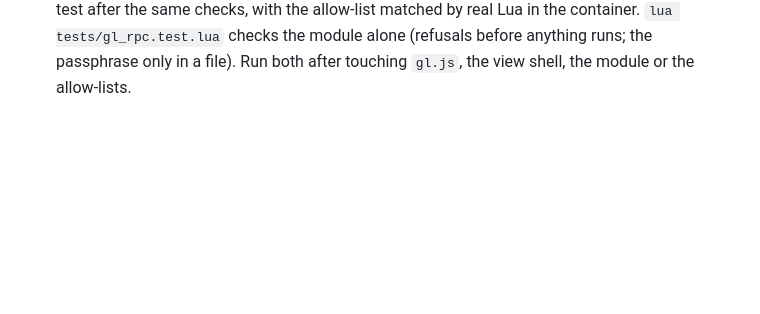
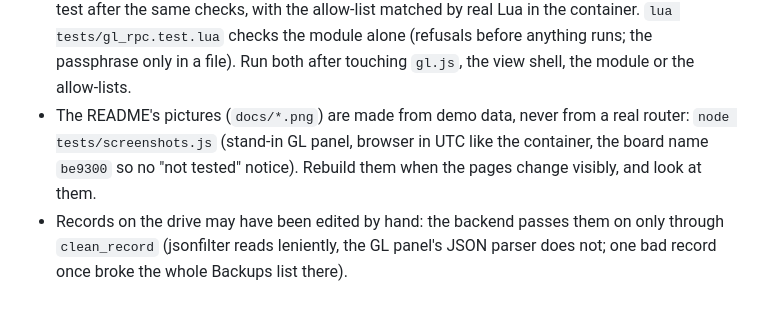
Before and after one commit to chaffed/GLINet_Config_Backup, a Markdown page: CLAUDE.md, the part around the change. Drawn GitHub-style; blank space fills up the shorter version.

```diff
--- a/CLAUDE.md
+++ b/CLAUDE.md
@@ -33,3 +33,5 @@ Single-context layout: one root `GLOSSARY.md` and ADRs in `docs/adr/`, both crea
 - `node tests/luci.test.js` (needs Docker, Chrome and `npm install --no-save playwright-core`) drives the pages in LuCI on OpenWrt 23.05 in a container: back up, schedule, encrypt, download, restore (reboot replaced by a marker), upload and restore, delete, with a record full of markup on the drive. The drive is mounted at `/mnt/sda1` (procd mounts a fresh `/tmp` at boot, hiding `/tmp/mountd`). The container gets `SYS_ADMIN` to unmount Docker's `/etc/hosts` for restores; `--privileged` would let netifd take over its network. Screenshots land in `.test-out/luci/`: look at them. `AB_KEEP=1` leaves the container up (http://127.0.0.1:18580, root / luci-test).
 - GL.iNet admin panel: menu entry `root/usr/share/oui/menu.d/autobackup.json` (System, index 60: after Time Zone 50, before Reset Firmware 65), view shell `htdocs/views/gl-sdk4-ui-autobackup.common.js` (a frame running `autobackup/gl.js`), label `menu_autobackup` in `htdocs/i18n/`, Lua module `root/usr/lib/oui-httpd/rpc/autobackup` (methods called often have `get`/`check` in their names, since the panel logs every other call; a failed backup is `{ok:false, reason}`, never `err_code`, which the panel's `$request` turns into an error), validator exemptions for `set_config`, `set_passphrase`, `restore`. Files go through the panel's own `/download` (form POST: `sid` = cookie `Admin-Token`, `path`, `filename`) and `/upload` (multipart: `sid`, `size`, `path` before `file`), which only accept paths matched by a line of `/usr/share/gl-download.d/*` / `gl-upload.d/*` (`to:match('^' .. line)`, no `..` or `~`): ours allow only backup archives on a drive and `/tmp/autobackup-upload`. Learned from the firmware's `oui-download.lua`, `oui-upload.lua` and app bundle (`$downloadFile`, the upload card).
 - `node tests/gl.test.js` runs the pages in a stand-in panel (`tests/gl/panel.html`, `tests/gl/rpc.lua` running the real module and backend) in the LuCI container. Chrome does not show a file's bytes to an intercepted request, so `/upload` is passed on to `tests/gl/upload.lua`, a stand-in that applies the panel's rules; `/download` is answered by the test after the same checks, with the allow-list matched by real Lua in the container. `lua tests/gl_rpc.test.lua` checks the module alone (refusals before anything runs; the passphrase only in a file). Run both after touching `gl.js`, the view shell, the module or the allow-lists.
+- The README's pictures (`docs/*.png`) are made from demo data, never from a real router: `node tests/screenshots.js` (stand-in GL panel, browser in UTC like the container, the board name `be9300` so no "not tested" notice). Rebuild them when the pages change visibly, and look at them.
+- Records on the drive may have been edited by hand: the backend passes them on only through `clean_record` (jsonfilter reads leniently, the GL panel's JSON parser does not; one bad record once broke the whole Backups list there).
```
Also changed, not shown: README.md (+13 -0 lines), docs/backups-dark.png (added), docs/backups.png (added), docs/restore.png (added), docs/settings.png (added), docs/status.png (added), 7 other files.
